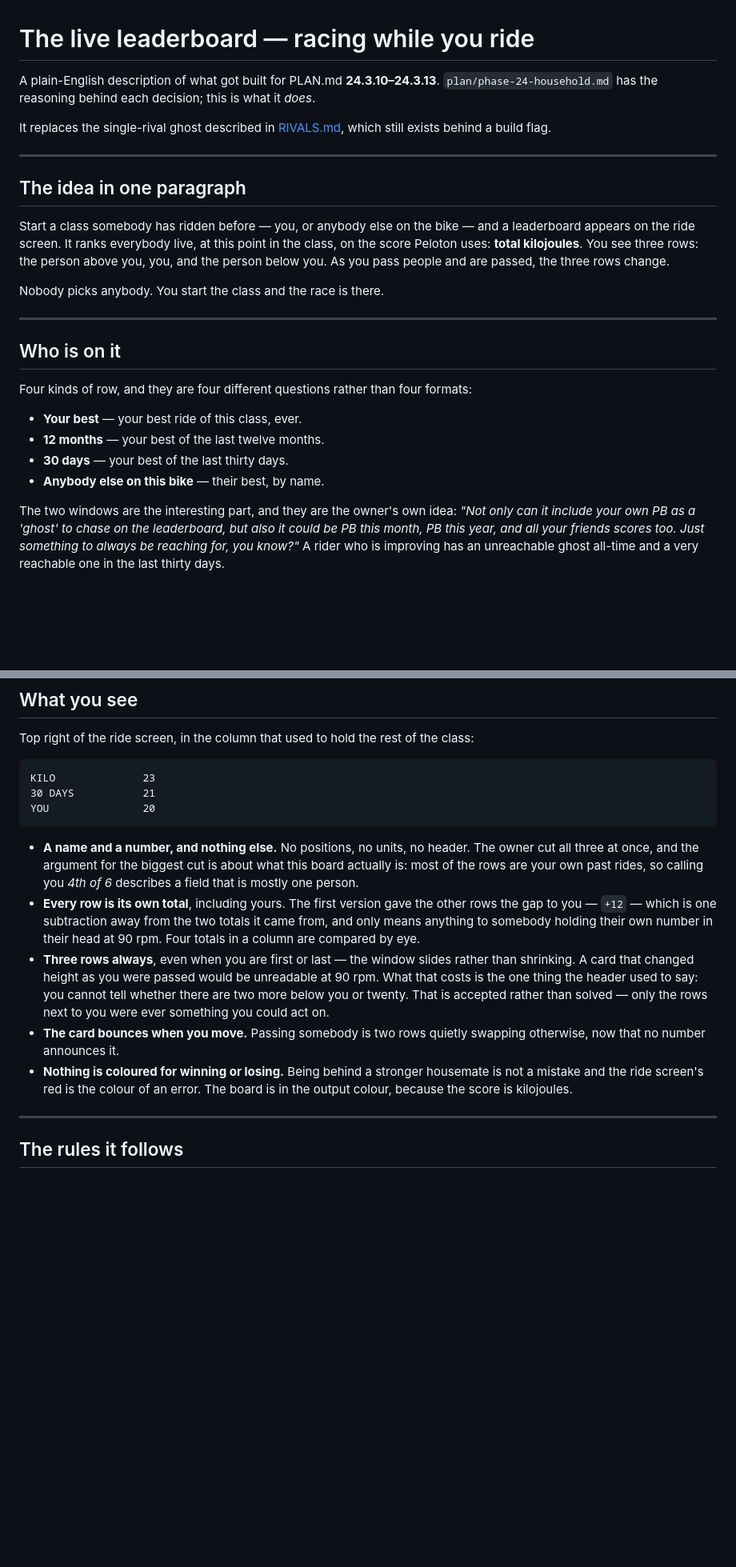
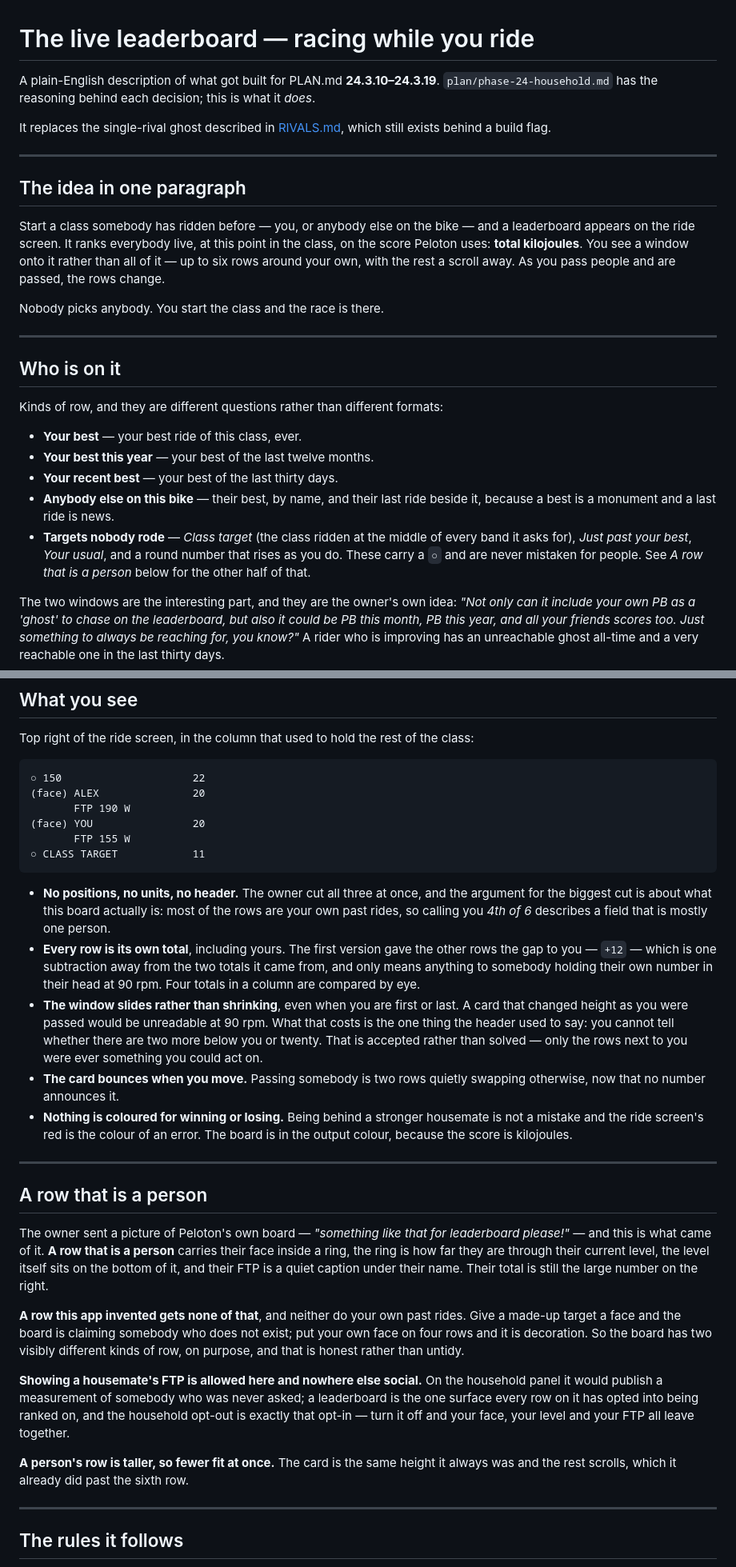
Before and after one commit to showered/pelonot, a Markdown page: LEADERBOARD.md, 2 parts joined by grey strips. Shown at 80% size. Rendered like a GitHub page; blank space fills up the shorter version.

Commit message:
docs(leaderboard): the board's own description, brought up to what it does
LEADERBOARD.md still said three rows, a signed gap to you, and `12 months`
— three things removed across 24.3.17 and 24.3.18e — and said nothing
about the row 24.3.19 built. The corrections travel with the new section
rather than being left for whoever notices next.

Co-Authored-By: Claude Opus 5 <noreply@anthropic.com>

````diff
--- a/LEADERBOARD.md
+++ b/LEADERBOARD.md
@@ -1,7 +1,7 @@
 # The live leaderboard — racing while you ride
 
 A plain-English description of what got built for PLAN.md
-**24.3.10–24.3.13**. `plan/phase-24-household.md` has the reasoning behind
+**24.3.10–24.3.19**. `plan/phase-24-household.md` has the reasoning behind
 each decision; this is what it *does*.
 
 It replaces the single-rival ghost described in [RIVALS.md](RIVALS.md), which
@@ -13,9 +13,9 @@ still exists behind a build flag.
 
 Start a class somebody has ridden before — you, or anybody else on the bike —
 and a leaderboard appears on the ride screen. It ranks everybody live, at this
-point in the class, on the score Peloton uses: **total kilojoules**. You see
-three rows: the person above you, you, and the person below you. As you pass
-people and are passed, the three rows change.
+point in the class, on the score Peloton uses: **total kilojoules**. You see a
+window onto it rather than all of it — up to six rows around your own, with the
+rest a scroll away. As you pass people and are passed, the rows change.
 
 Nobody picks anybody. You start the class and the race is there.
 
@@ -23,13 +23,17 @@ Nobody picks anybody. You start the class and the race is there.
 
 ## Who is on it
 
-Four kinds of row, and they are four different questions rather than four
-formats:
+Kinds of row, and they are different questions rather than different formats:
 
 - **Your best** — your best ride of this class, ever.
-- **12 months** — your best of the last twelve months.
-- **30 days** — your best of the last thirty days.
-- **Anybody else on this bike** — their best, by name.
+- **Your best this year** — your best of the last twelve months.
+- **Your recent best** — your best of the last thirty days.
+- **Anybody else on this bike** — their best, by name, and their last ride
+  beside it, because a best is a monument and a last ride is news.
+- **Targets nobody rode** — *Class target* (the class ridden at the middle of
+  every band it asks for), *Just past your best*, *Your usual*, and a round
+  number that rises as you do. These carry a `○` and are never mistaken for
+  people. See *A row that is a person* below for the other half of that.
 
 The two windows are the interesting part, and they are the owner's own idea:
 *"Not only can it include your own PB as a 'ghost' to chase on the leaderboard,
@@ -63,32 +67,59 @@ Top right of the ride screen, in the column that used to hold the rest of the
 class:
 
 ```
-KILO              23
-30 DAYS           21
-YOU               20
+○ 150                     22
+(face) ALEX               20
+       FTP 190 W
+(face) YOU                20
+       FTP 155 W
+○ CLASS TARGET            11
 ```
 
-- **A name and a number, and nothing else.** No positions, no units, no
-  header. The owner cut all three at once, and the argument for the biggest
-  cut is about what this board actually is: most of the rows are your own
-  past rides, so calling you *4th of 6* describes a field that is mostly one
-  person.
+- **No positions, no units, no header.** The owner cut all three at once, and
+  the argument for the biggest cut is about what this board actually is: most
+  of the rows are your own past rides, so calling you *4th of 6* describes a
+  field that is mostly one person.
 - **Every row is its own total**, including yours. The first version gave the
   other rows the gap to you — `+12` — which is one subtraction away from the
   two totals it came from, and only means anything to somebody holding their
   own number in their head at 90 rpm. Four totals in a column are compared by
   eye.
-- **Three rows always**, even when you are first or last — the window slides
-  rather than shrinking. A card that changed height as you were passed would
-  be unreadable at 90 rpm. What that costs is the one thing the header used to
-  say: you cannot tell whether there are two more below you or twenty. That is
-  accepted rather than solved — only the rows next to you were ever something
-  you could act on.
+- **The window slides rather than shrinking**, even when you are first or last.
+  A card that changed height as you were passed would be unreadable at 90 rpm.
+  What that costs is the one thing the header used to say: you cannot tell
+  whether there are two more below you or twenty. That is accepted rather than
+  solved — only the rows next to you were ever something you could act on.
 - **The card bounces when you move.** Passing somebody is two rows quietly
   swapping otherwise, now that no number announces it.
 - **Nothing is coloured for winning or losing.** Being behind a stronger
   housemate is not a mistake and the ride screen's red is the colour of an
   error. The board is in the output colour, because the score is kilojoules.
+
+---
+
+## A row that is a person
+
+The owner sent a picture of Peloton's own board — *"something like that for
+leaderboard please!"* — and this is what came of it. **A row that is a person**
+carries their face inside a ring, the ring is how far they are through their
+current level, the level itself sits on the bottom of it, and their FTP is a
+quiet caption under their name. Their total is still the large number on the
+right.
+
+**A row this app invented gets none of that**, and neither do your own past
+rides. Give a made-up target a face and the board is claiming somebody who does
+not exist; put your own face on four rows and it is decoration. So the board
+has two visibly different kinds of row, on purpose, and that is honest rather
+than untidy.
+
+**Showing a housemate's FTP is allowed here and nowhere else social.** On the
+household panel it would publish a measurement of somebody who was never asked;
+a leaderboard is the one surface every row on it has opted into being ranked
+on, and the household opt-out is exactly that opt-in — turn it off and your
+face, your level and your FTP all leave together.
+
+**A person's row is taller, so fewer fit at once.** The card is the same height
+it always was and the rest scrolls, which it already did past the sixth row.
 
 ---
 
````
Also changed, not shown: other parts of LEADERBOARD.md (+15 -7 lines).
